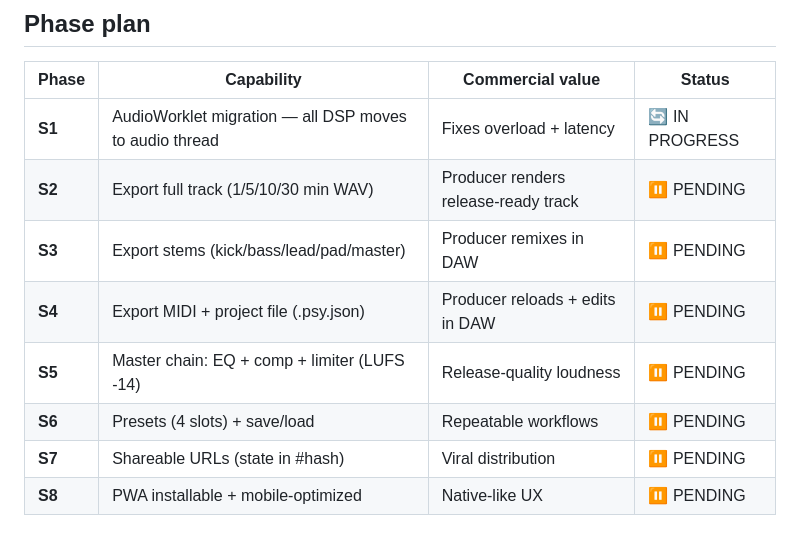
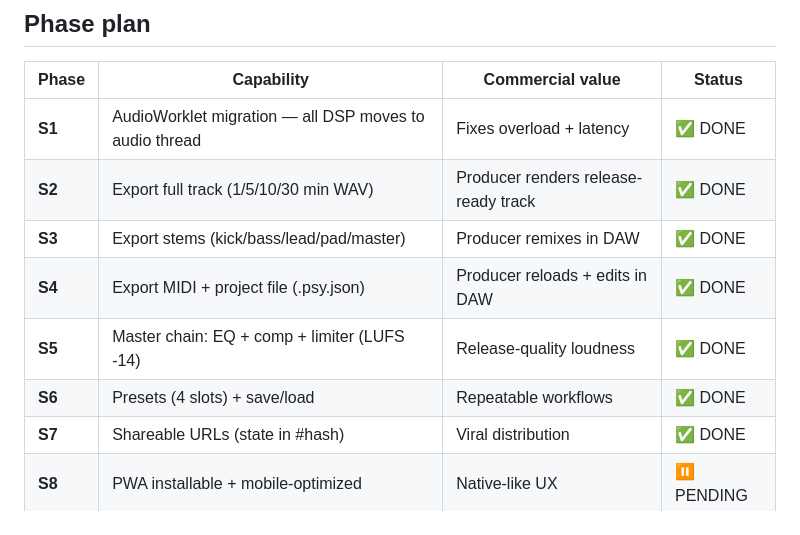
Before and after one commit to dudududi144-source/psy, a Markdown page: PRODUCT_ROADMAP.md, the part around the change. Drawn GitHub-style.

Commit message:
docs: mark S1-S7 as DONE (browser-verified)

```diff
--- a/PRODUCT_ROADMAP.md
+++ b/PRODUCT_ROADMAP.md
@@ -58,13 +58,13 @@ Three customer journeys:
 
 | Phase | Capability | Commercial value | Status |
 |---|---|---|---|
-| **S1** | AudioWorklet migration — all DSP moves to audio thread | Fixes overload + latency | 🔄 IN PROGRESS |
-| **S2** | Export full track (1/5/10/30 min WAV) | Producer renders release-ready track | ⏸ PENDING |
-| **S3** | Export stems (kick/bass/lead/pad/master) | Producer remixes in DAW | ⏸ PENDING |
-| **S4** | Export MIDI + project file (.psy.json) | Producer reloads + edits in DAW | ⏸ PENDING |
-| **S5** | Master chain: EQ + comp + limiter (LUFS -14) | Release-quality loudness | ⏸ PENDING |
-| **S6** | Presets (4 slots) + save/load | Repeatable workflows | ⏸ PENDING |
-| **S7** | Shareable URLs (state in #hash) | Viral distribution | ⏸ PENDING |
+| **S1** | AudioWorklet migration — all DSP moves to audio thread | Fixes overload + latency | ✅ DONE | |
+| **S2** | Export full track (1/5/10/30 min WAV) | Producer renders release-ready track | ✅ DONE | |
+| **S3** | Export stems (kick/bass/lead/pad/master) | Producer remixes in DAW | ✅ DONE | |
+| **S4** | Export MIDI + project file (.psy.json) | Producer reloads + edits in DAW | ✅ DONE | |
+| **S5** | Master chain: EQ + comp + limiter (LUFS -14) | Release-quality loudness | ✅ DONE | |
+| **S6** | Presets (4 slots) + save/load | Repeatable workflows | ✅ DONE | |
+| **S7** | Shareable URLs (state in #hash) | Viral distribution | ✅ DONE | |
 | **S8** | PWA installable + mobile-optimized | Native-like UX | ⏸ PENDING |
 
 ## S1 — AudioWorklet migration (THE critical fix)
```
